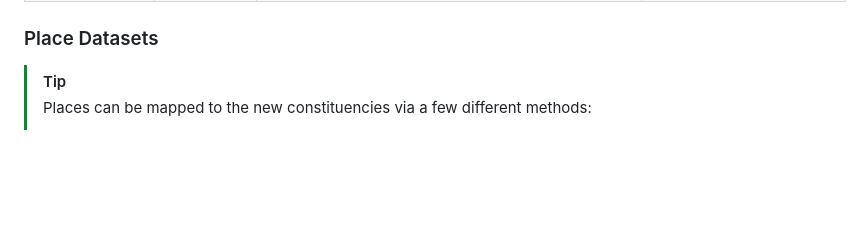
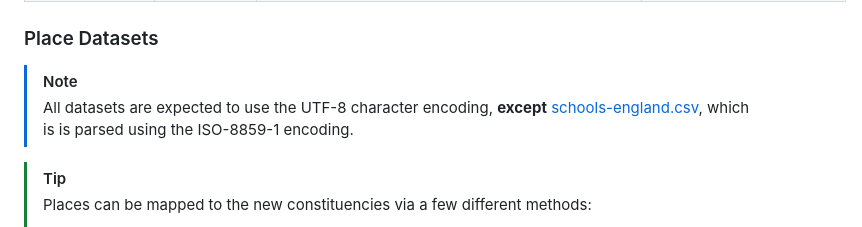
Before and after one commit to CampaignLab/constituency-explorer, a Markdown page: README.md, the part around the change. Rendered like a GitHub page; blank space fills up the shorter version.

Commit message:
Add a note about source data character encodings

```diff
--- a/README.md
+++ b/README.md
@@ -70,6 +70,10 @@ php artisan import:data
 
 ### Place Datasets
 
+> [!NOTE]
+>
+> All datasets are expected to use the UTF-8 character encoding, **except** [schools-england.csv](https://github.com/CampaignLab/constituency-explorer/blob/main/database/fixtures/schools-england.csv), which is is parsed using the ISO-8859-1 encoding.
+
 > [!TIP]
 > Places can be mapped to the new constituencies via a few different methods:
 >
```
